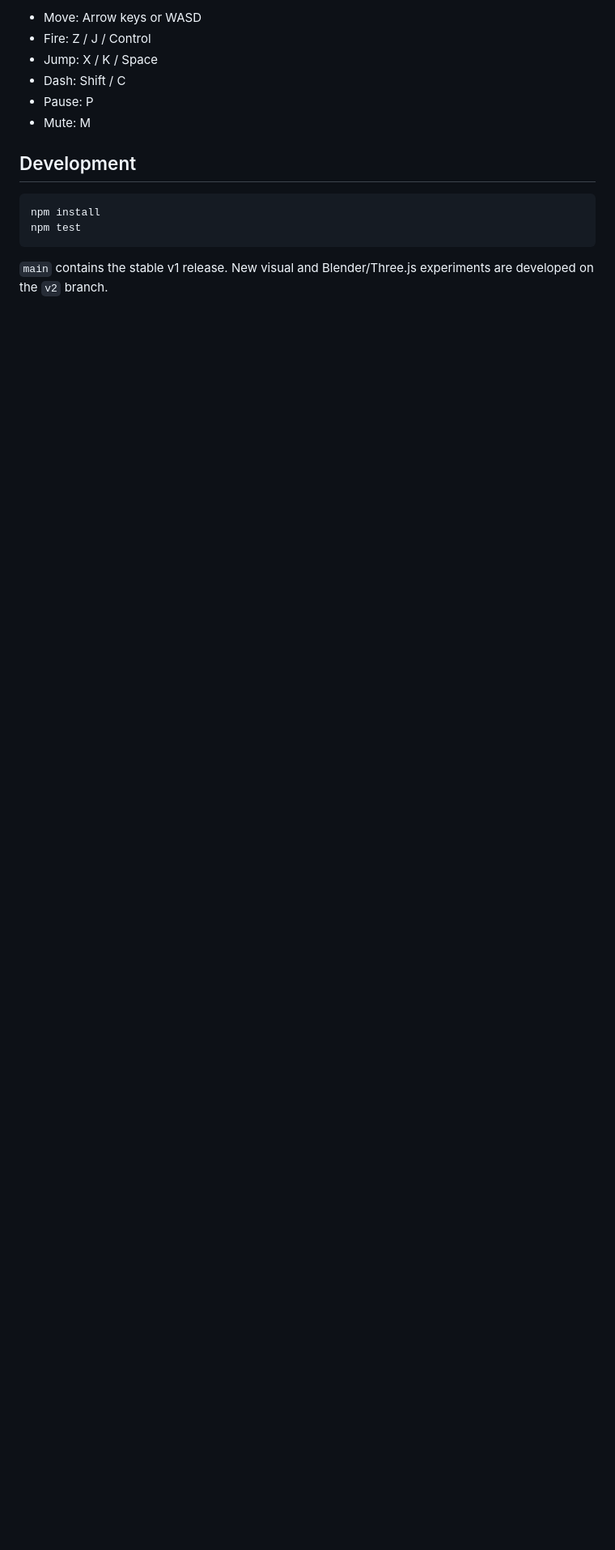
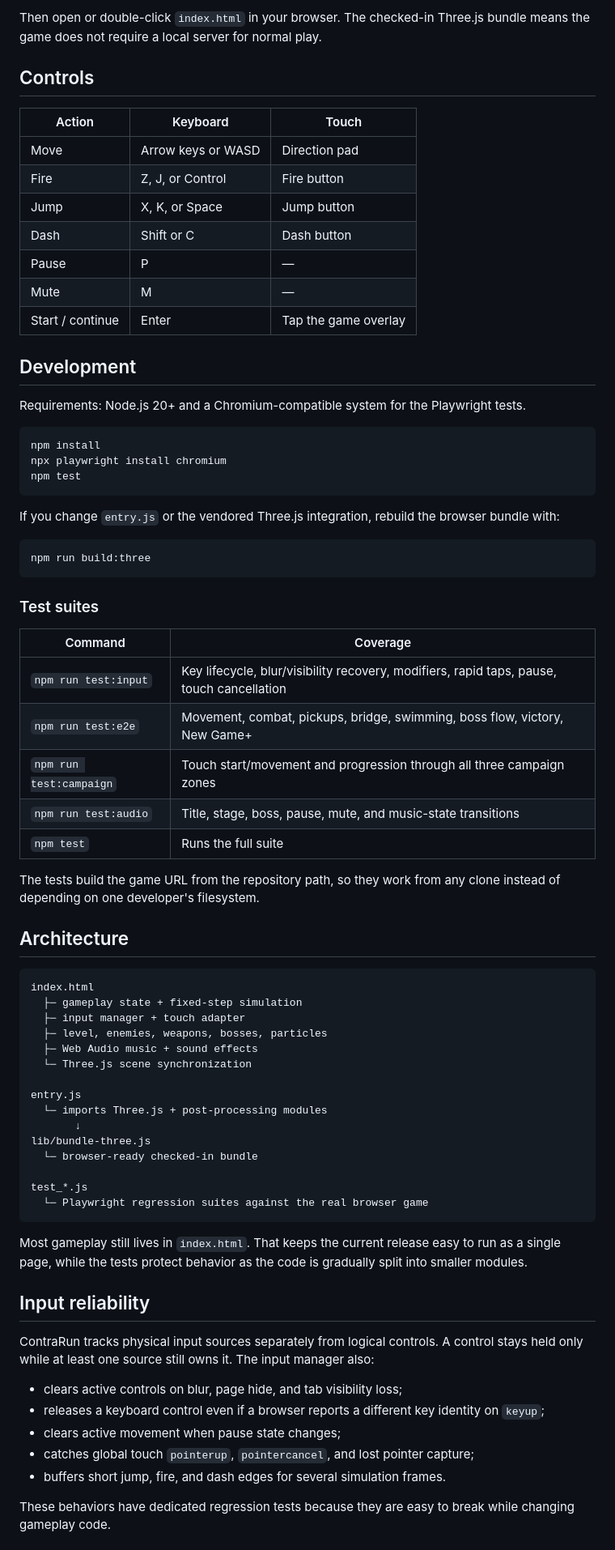
Before and after one commit to pstarwars2026/contra-run, a Markdown page: README.md, the part around the change printed below. Shown: that part at 81% size. Rendered like a GitHub page; blank space fills up the shorter version.

Commit message:
Open-source release polish (#2)
* Polish public repository

* Stabilize browser CI timing

---------

Co-authored-by: Techy Traveler <dodgegood2004@gmail.com>

````diff
--- a/README.md
+++ b/README.md
@@ -10,16 +42,77 @@ Controls:
 
-- Move: Arrow keys or WASD
-- Fire: Z / J / Control
-- Jump: X / K / Space
-- Dash: Shift / C
-- Pause: P
-- Mute: M
+Then open or double-click `index.html` in your browser. The checked-in Three.js bundle means the game does not require a local server for normal play.
+
+## Controls
+
+| Action | Keyboard | Touch |
+|---|---|---|
+| Move | Arrow keys or WASD | Direction pad |
+| Fire | Z, J, or Control | Fire button |
+| Jump | X, K, or Space | Jump button |
+| Dash | Shift or C | Dash button |
+| Pause | P | — |
+| Mute | M | — |
+| Start / continue | Enter | Tap the game overlay |
 
 ## Development
 
+Requirements: Node.js 20+ and a Chromium-compatible system for the Playwright tests.
+
 ```bash
 npm install
+npx playwright install chromium
 npm test
 ```
 
-`main` contains the stable v1 release. New visual and Blender/Three.js experiments are developed on the `v2` branch.
+If you change `entry.js` or the vendored Three.js integration, rebuild the browser bundle with:
+
+```bash
+npm run build:three
+```
+
+### Test suites
+
+| Command | Coverage |
+|---|---|
+| `npm run test:input` | Key lifecycle, blur/visibility recovery, modifiers, rapid taps, pause, touch cancellation |
+| `npm run test:e2e` | Movement, combat, pickups, bridge, swimming, boss flow, victory, New Game+ |
+| `npm run test:campaign` | Touch start/movement and progression through all three campaign zones |
+| `npm run test:audio` | Title, stage, boss, pause, mute, and music-state transitions |
+| `npm test` | Runs the full suite |
+
+The tests build the game URL from the repository path, so they work from any clone instead of depending on one developer's filesystem.
+
+## Architecture
+
+```text
+index.html
+  ├─ gameplay state + fixed-step simulation
+  ├─ input manager + touch adapter
+  ├─ level, enemies, weapons, bosses, particles
+  ├─ Web Audio music + sound effects
+  └─ Three.js scene synchronization
+
+entry.js
+  └─ imports Three.js + post-processing modules
+       ↓
+lib/bundle-three.js
+  └─ browser-ready checked-in bundle
+
+test_*.js
+  └─ Playwright regression suites against the real browser game
+```
+
+Most gameplay still lives in `index.html`. That keeps the current release easy to run as a single page, while the tests protect behavior as the code is gradually split into smaller modules.
+
+## Input reliability
+
+ContraRun tracks physical input sources separately from logical controls. A control stays held only while at least one source still owns it. The input manager also:
+
+- clears active controls on blur, page hide, and tab visibility loss;
+- releases a keyboard control even if a browser reports a different key identity on `keyup`;
+- clears active movement when pause state changes;
+- catches global touch `pointerup`, `pointercancel`, and lost pointer capture;
+- buffers short jump, fire, and dash edges for several simulation frames.
+
+These behaviors have dedicated regression tests because they are easy to break while changing gameplay code.
+
````
Also changed, not shown: other parts of README.md (+68 -3 lines), CONTRIBUTING.md (added, +40 -0 lines), WHY.md (added, +9 -0 lines), docs/images/gameplay-zone-1.png (added), docs/images/title-screen.png (added), 9 other files.
